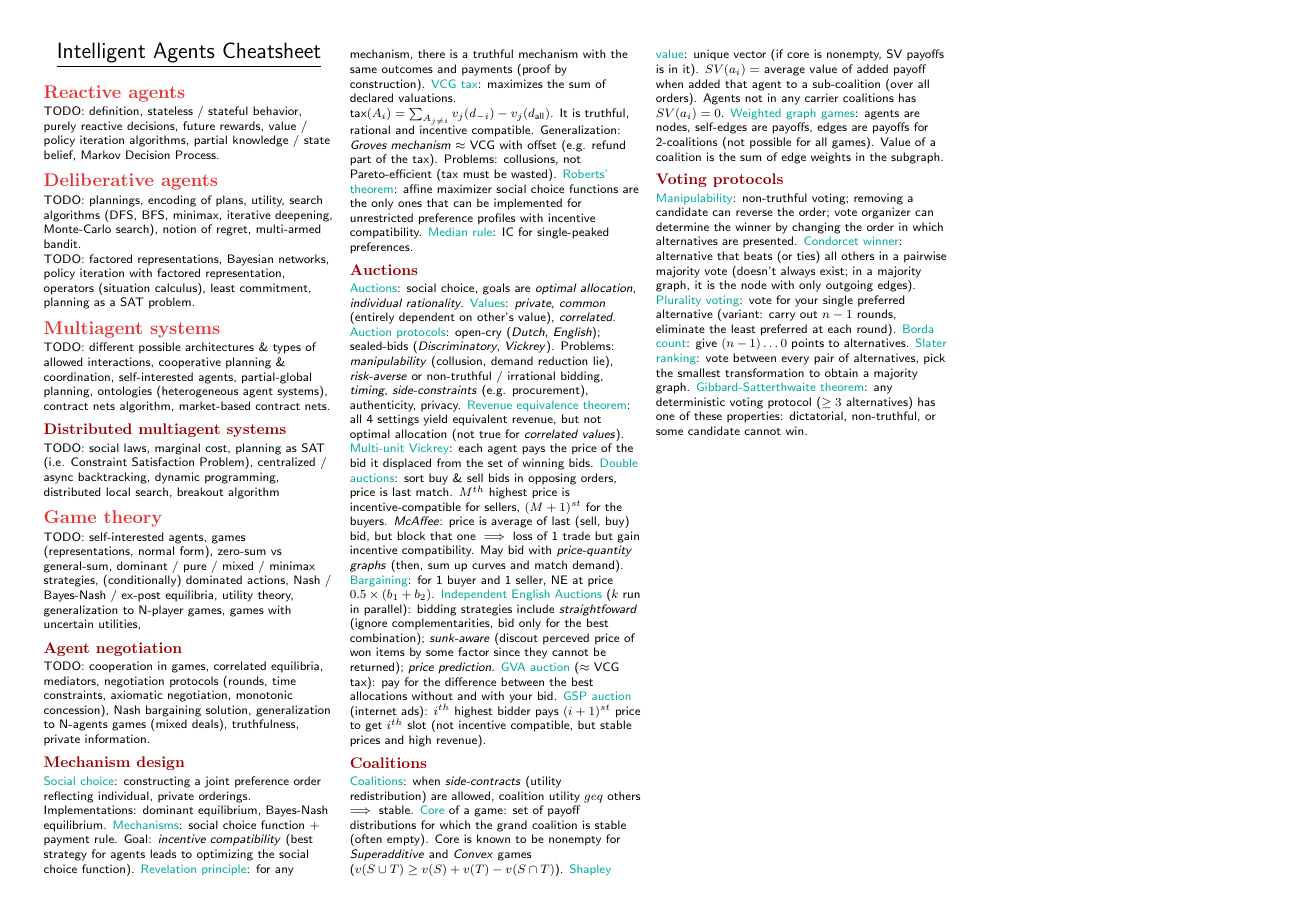
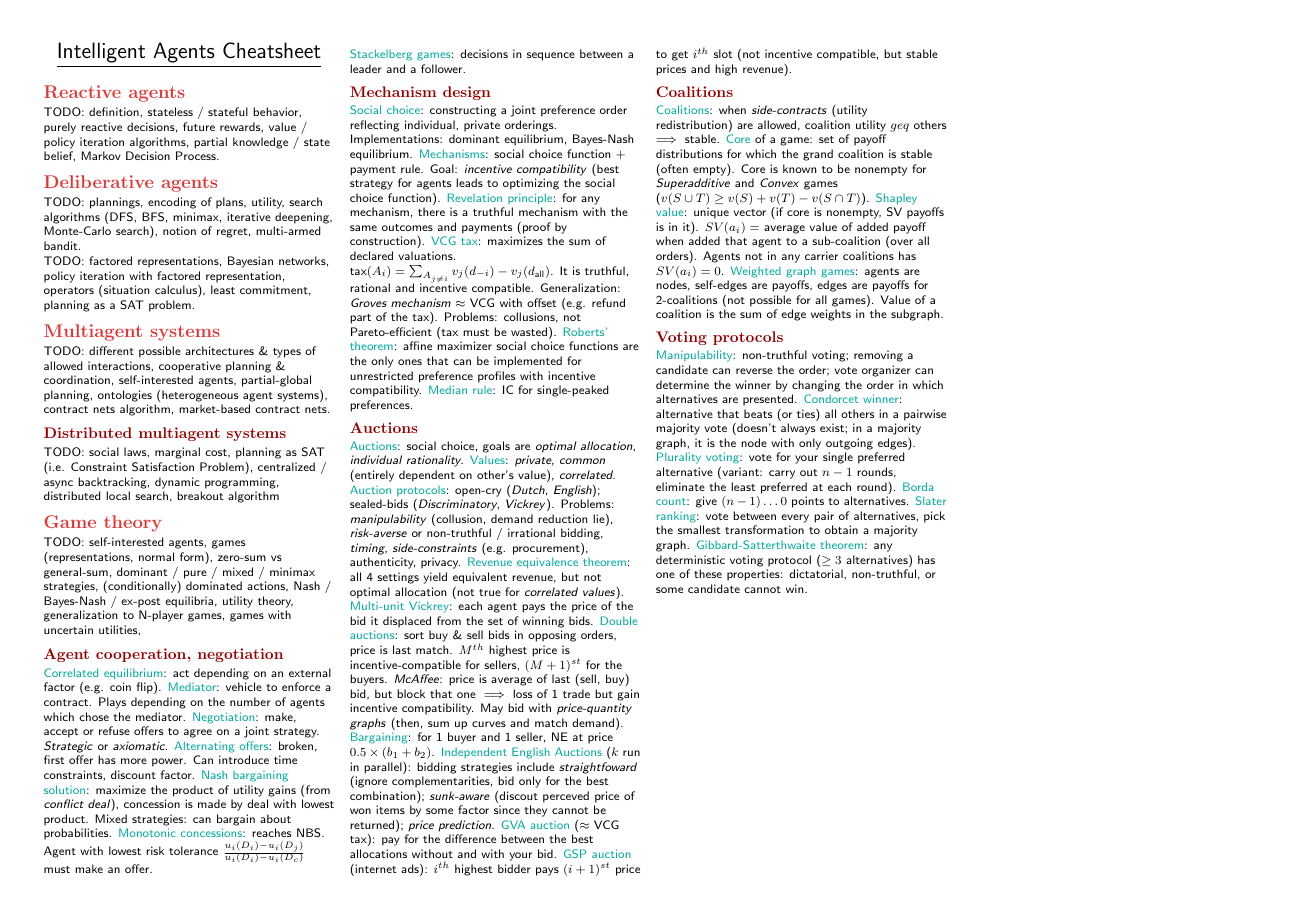
Before and after one commit to epfl-projects/intelligent-agents-cheatsheet, a LaTeX document (intelligent-agents-cheatsheet.tex): page 1 of 2. Compiled offline with pdfLaTeX.

Commit message:
Add Agent cooperation & negotiation

```diff
--- a/intelligent-agents-cheatsheet.tex
+++ b/intelligent-agents-cheatsheet.tex
@@ -83,9 +83,16 @@ TODO: social laws, marginal cost, planning as SAT (i.e. Constraint Satisfaction
 
 TODO: self-interested agents, games (representations, normal form), zero-sum vs general-sum, dominant / pure / mixed / minimax strategies, (conditionally) dominated actions, Nash / Bayes-Nash / ex-post equilibria, utility theory, generalization to N-player games, games with uncertain utilities,
 
-\subsection{Agent negotiation}
+\subsection{Agent cooperation, negotiation}
 
-TODO: cooperation in games, correlated equilibria, mediators, negotiation protocols (rounds, time constraints, axiomatic negotiation, monotonic concession), Nash bargaining solution, generalization to N-agents games (mixed deals), truthfulness, private information.
+\concept{Correlated equilibrium}: act depending on an external factor (e.g. coin flip).
+\concept{Mediator}: vehicle to enforce a contract. Plays depending on the number of agents which chose the mediator.
+\concept{Negotiation}: make, accept or refuse offers to agree on a joint strategy. \subconcept{Strategic} or \subconcept{axiomatic}.
+\concept{Alternating offers}: broken, first offer has more power. Can introduce time constraints, discount factor.
+\concept{Nash bargaining solution}: maximize the product of utility gains (from \subconcept{conflict deal}), concession is made by deal with lowest product. Mixed strategies: can bargain about probabilities.
+\concept{Monotonic concessions}: reaches NBS. Agent with lowest risk tolerance $\frac{u_i(D_i) - u_i(D_j)}{u_i(D_i) - u_i(D_c)}$ must make an offer.
+
+\concept{Stackelberg games}: decisions in sequence between a leader and a follower.
 
 \subsection{Mechanism design}
 
```
